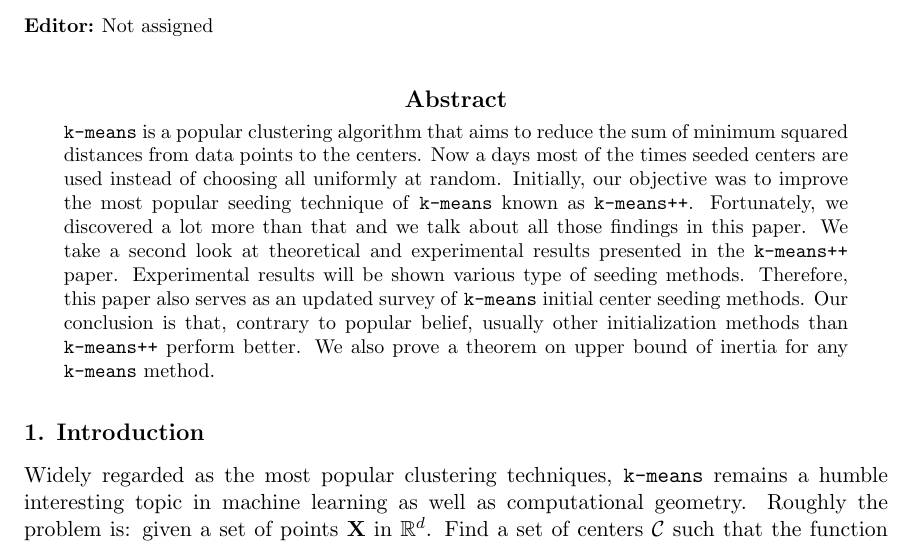
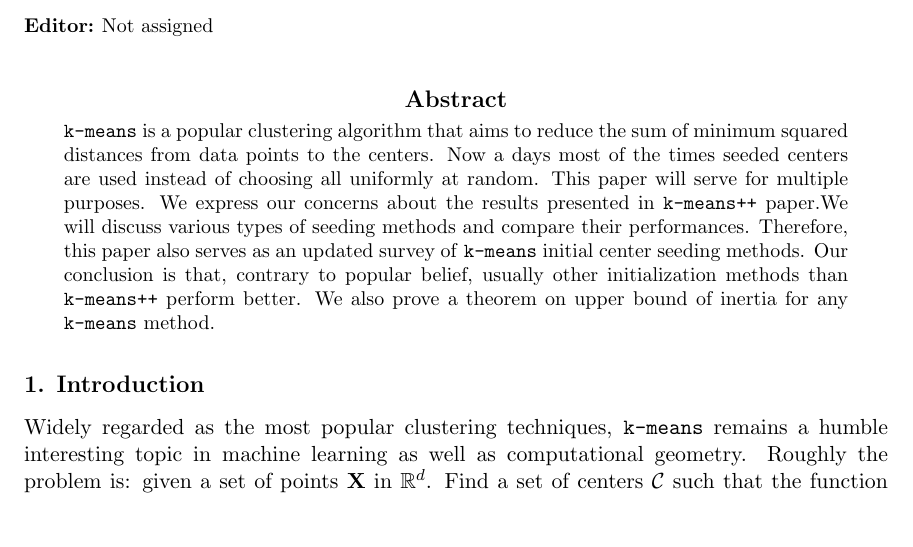
Before and after one commit to proafxin/seeding-kmeans, a LaTeX paper (doc/seeding_kmeans.tex): part of page 1 of 10, cut so that both start at the same text. Compiled offline with pdfLaTeX.

Commit message:
updated abstract

```diff
--- a/doc/seeding_kmeans.tex
+++ b/doc/seeding_kmeans.tex
@@ -35,7 +35,7 @@
 	\bibliographystyle{plain}
 	\maketitle
 		\begin{abstract}%
-			\texttt{k-means} is a popular clustering algorithm that aims to reduce the sum of minimum squared distances from data points to the centers. Now a days most of the times seeded centers are used instead of choosing all uniformly at random. Initially, our objective was to improve the most popular seeding technique of \texttt{k-means} known as \texttt{k-means++}. Fortunately, we discovered a lot more than that and we talk about all those findings in this paper. We take a second look at theoretical and experimental results presented in the \texttt{k-means++} paper. Experimental results will be shown various type of seeding methods. Therefore, this paper also serves as an updated survey of \texttt{k-means} initial center seeding methods. Our conclusion is that, contrary to popular belief, usually  other initialization methods than \texttt{k-means++} perform better. We also prove a theorem on upper bound of inertia for any \texttt{k-means} method.
+			\texttt{k-means} is a popular clustering algorithm that aims to reduce the sum of minimum squared distances from data points to the centers. Now a days most of the times seeded centers are used instead of choosing all uniformly at random. This paper will serve for multiple purposes. We express our concerns about the results presented in \texttt{k-means++} paper.We will discuss various types of seeding methods and compare their performances. Therefore, this paper also serves as an updated survey of \texttt{k-means} initial center seeding methods. Our conclusion is that, contrary to popular belief, usually  other initialization methods than \texttt{k-means++} perform better. We also prove a theorem on upper bound of inertia for any \texttt{k-means} method.
 		\end{abstract}
 	\section{Introduction}
 	Widely regarded as the most popular clustering techniques, \texttt{k-means} remains a humble interesting topic in machine learning as well as computational geometry. Roughly the problem is: given a set of points $\X$ in $\mathbb{R}^d$. Find a set of centers $\mathcal{C}$ such that the function \textit{inertia}
```
Also changed, not shown: doc/seeding_kmeans.pdf.
